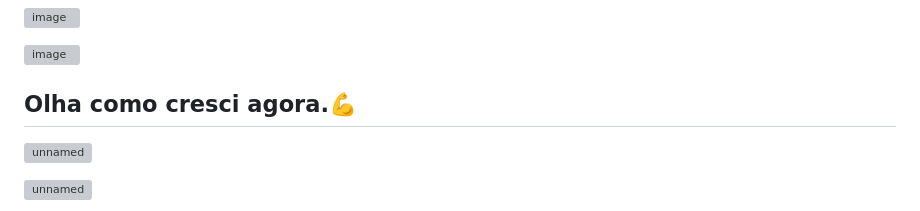
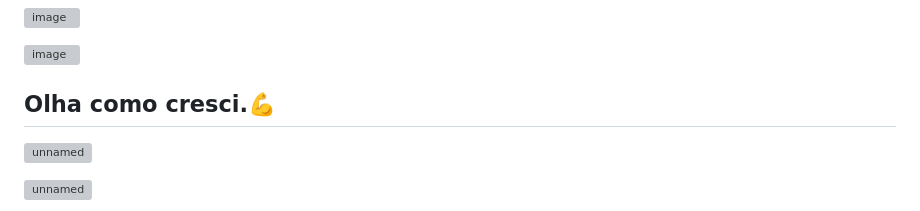
Before and after one commit to Reame82/RondApp, a Markdown page: README.md, the part around the change. GitHub-like rendering; grey boxes are pictures that could not be loaded.

```diff
--- a/README.md
+++ b/README.md
@@ -30,7 +30,7 @@ O RondApp é um aplicativo intuitivo e poderoso projetado para simplificar o ras
 ![image](https://github.com/Reame82/RondApp/assets/142109092/d733a723-3467-4803-a6e4-21115c7b9c05)
 
 
-## Olha como cresci agora.💪
+## Olha como cresci.💪
 
 ![unnamed](https://github.com/Reame82/RondApp/assets/142109092/f7bdcf94-9fd3-489b-aadf-e327198d0321)
 
```
